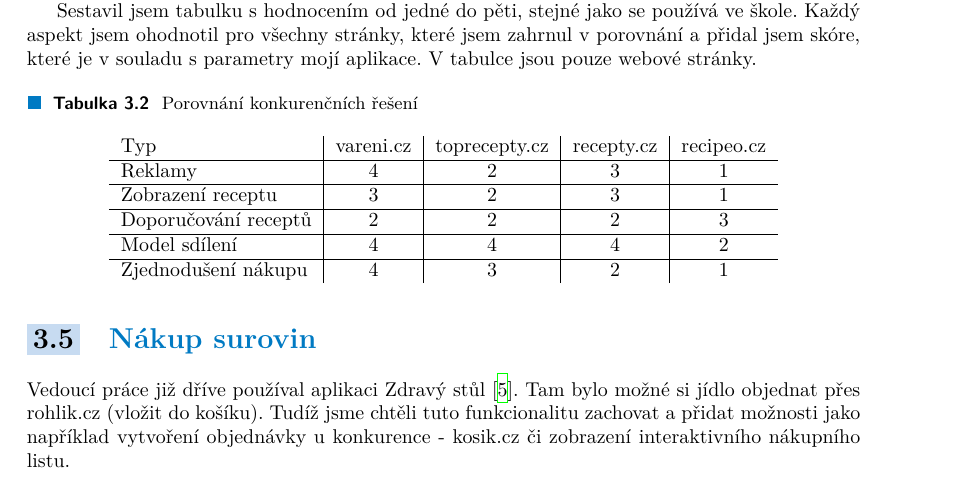
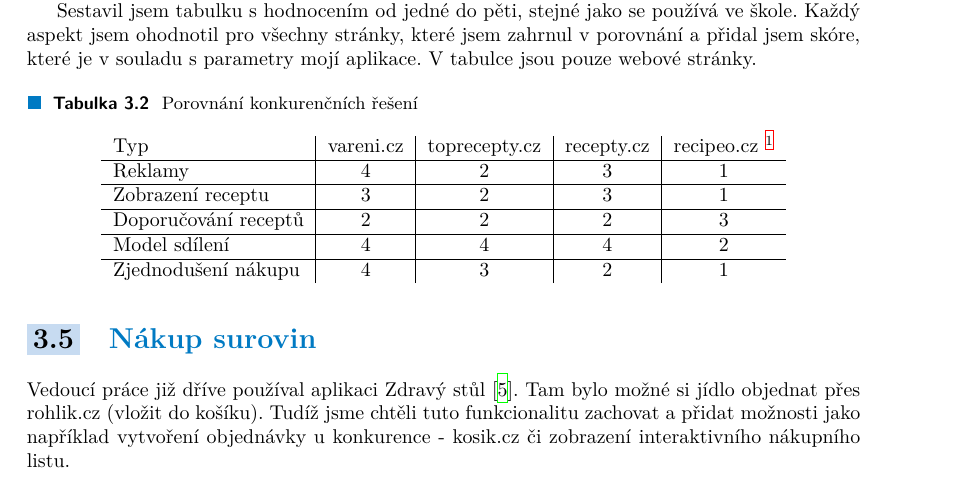
Before and after one commit to v-moravec/bachelor-thesis, a LaTeX thesis (ctufit-thesis.tex, which reads text/analysis.tex): part of page 23 of 63, cut so that both start at the same text. Compiled offline with XeLaTeX.

Commit message:
Added footnote.

```diff
--- a/text/analysis.tex
+++ b/text/analysis.tex
@@ -197,7 +197,8 @@
 \begin{table}[H]\centering
     \caption{~Porovnání konkurenčních řešení}\label{tab:recipeo:konkurencni-reseni}
     \begin{tabular}{l|c|c|c|c}
-        Typ		    & vareni.cz & toprecepty.cz & recepty.cz & recipeo.cz \tabularnewline \hline
+        Typ		    & vareni.cz & toprecepty.cz & recepty.cz & recipeo.cz
+        \footnote{Hodnocení recipeo.cz je na základě návrhu, ne podle výsledné verze}  \tabularnewline \hline
         Reklamy		& 4		    & 2	            & 3          & 1          \tabularnewline \hline
         Zobrazení receptu	    & 3		    & 2	            & 3          & 1          \tabularnewline \hline
         Doporučování receptů	    & 2		    & 2	            & 2          & 3          \tabularnewline \hline
```
Also changed, not shown: BP_Moravec_Vojtech_2022.pdf.
